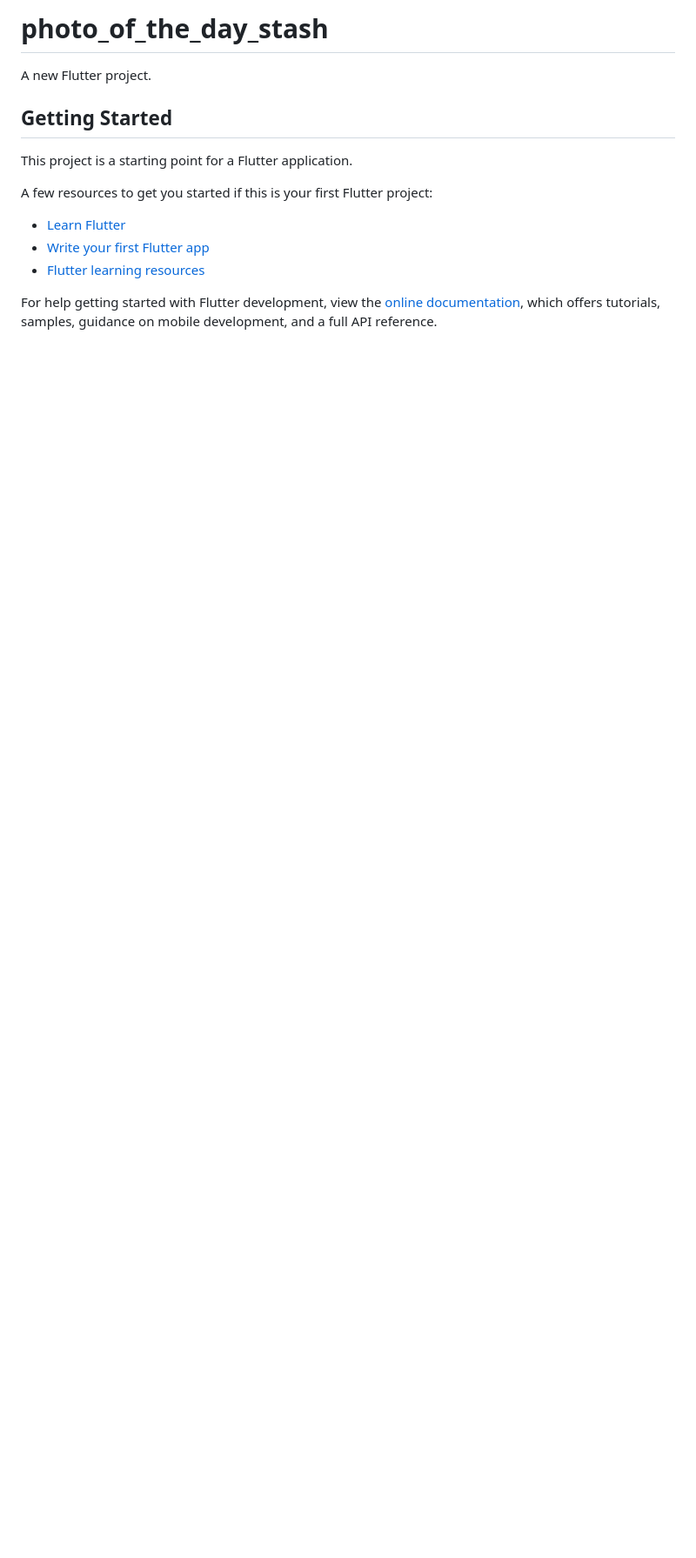
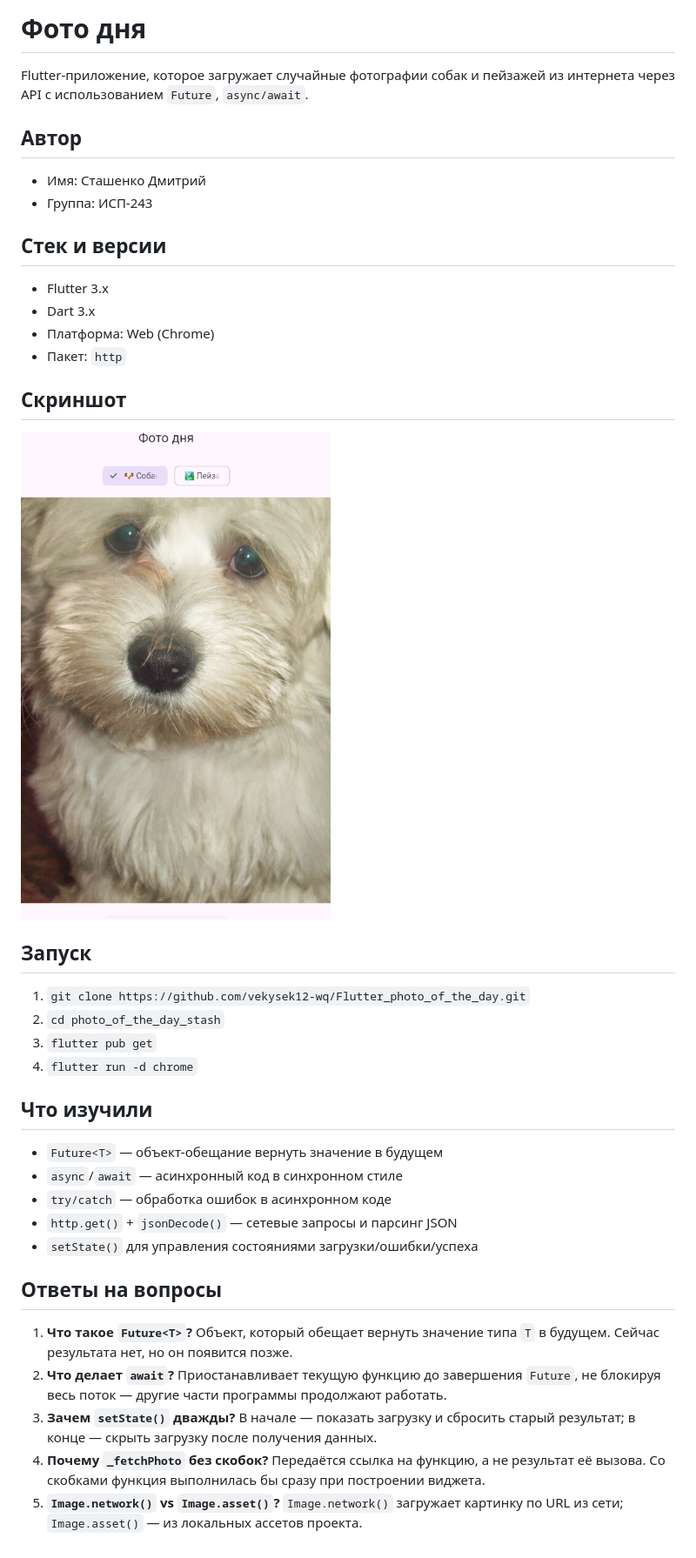
Before and after one commit to vekysek12-wq/Flutter_photo_of_the_day, a Markdown page: README.md, the part around the change. Shown: that part at 87% size. GitHub-like rendering; pictures changed too: img/step2_Stash.png (added); blank space fills up the shorter version.

Commit message:
added README and completed labs

```diff
--- a/README.md
+++ b/README.md
@@ -1,17 +1,41 @@
-# photo_of_the_day_stash
+# Фото дня
 
-A new Flutter project.
+Flutter-приложение, которое загружает случайные фотографии собак и пейзажей из интернета через API с использованием `Future`, `async/await`.
 
-## Getting Started
+## Автор
 
-This project is a starting point for a Flutter application.
+- Имя: Сташенко Дмитрий
+- Группа: ИСП-243
+## Стек и версии
 
-A few resources to get you started if this is your first Flutter project:
+- Flutter 3.x
+- Dart 3.x
+- Платформа: Web (Chrome)
+- Пакет: `http`
 
-- [Learn Flutter](https://docs.flutter.dev/get-started/learn-flutter)
-- [Write your first Flutter app](https://docs.flutter.dev/get-started/codelab)
-- [Flutter learning resources](https://docs.flutter.dev/reference/learning-resources)
+## Скриншот
 
-For help getting started with Flutter development, view the
-[online documentation](https://docs.flutter.dev/), which offers tutorials,
-samples, guidance on mobile development, and a full API reference.
+![Скриншот приложения](img/step2_Stash.png)
+
+## Запуск
+
+1. `git clone https://github.com/vekysek12-wq/Flutter_photo_of_the_day.git`
+2. `cd photo_of_the_day_stash`
+3. `flutter pub get`
+4. `flutter run -d chrome`
+
+## Что изучили
+
+- `Future<T>` — объект-обещание вернуть значение в будущем
+- `async`/`await` — асинхронный код в синхронном стиле
+- `try/catch` — обработка ошибок в асинхронном коде
+- `http.get()` + `jsonDecode()` — сетевые запросы и парсинг JSON
+- `setState()` для управления состояниями загрузки/ошибки/успеха
+
+## Ответы на вопросы
+
+1. **Что такое `Future<T>`?** Объект, который обещает вернуть значение типа `T` в будущем. Сейчас результата нет, но он появится позже.
+2. **Что делает `await`?** Приостанавливает текущую функцию до завершения `Future`, не блокируя весь поток — другие части программы продолжают работать.
+3. **Зачем `setState()` дважды?** В начале — показать загрузку и сбросить старый результат; в конце — скрыть загрузку после получения данных.
+4. **Почему `_fetchPhoto` без скобок?** Передаётся ссылка на функцию, а не результат её вызова. Со скобками функция выполнилась бы сразу при построении виджета.
+5. **`Image.network()` vs `Image.asset()`?** `Image.network()` загружает картинку по URL из сети; `Image.asset()` — из локальных ассетов проекта.
```
Also changed, not shown: assets/images/photo1.jpg (added), assets/images/photo2.jpg (added), assets/images/photo3.jpg (added), img/image.png (added), 3 other files.
